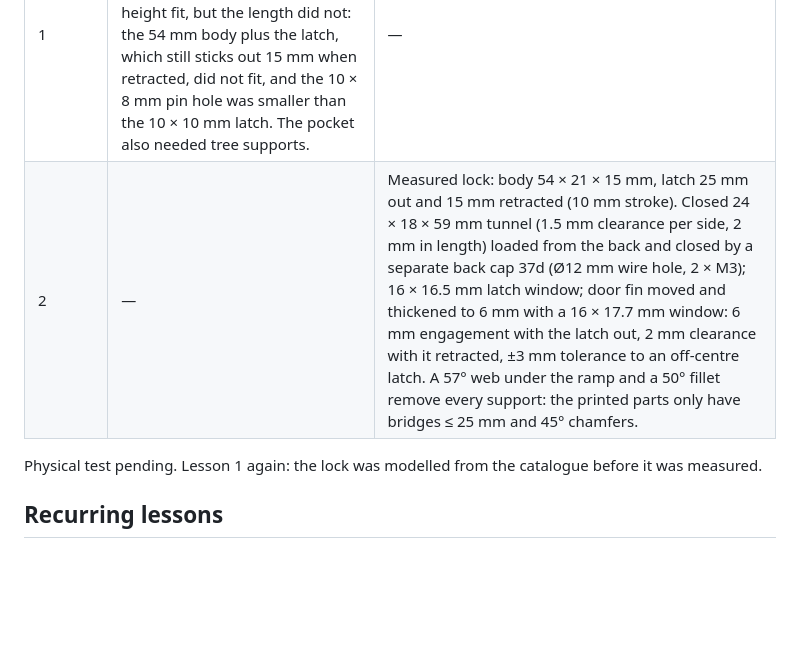
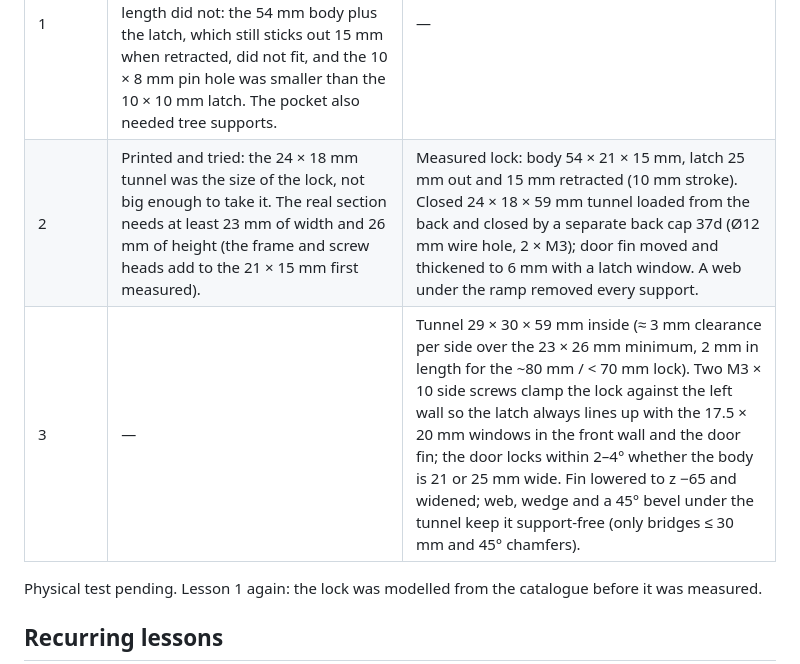
Before and after one commit to GHTassinari/CitrusHarvestingRobot, a Markdown page: docs/design-log.md, the part around the change. Rendered like a GitHub page; blank space fills up the shorter version.

```diff
--- a/docs/design-log.md
+++ b/docs/design-log.md
@@ -59,7 +59,8 @@ Designed and checked in CAD: the door swings 0–90° without collision and the
 | Version | Problem | Fix |
 |---|---|---|
 | 1 | The solenoid pocket (55 × 26 × 20.5 mm) was sized from the TAU-S0837DL catalogue. On the printed part the body width and height fit, but the length did not: the 54 mm body plus the latch, which still sticks out 15 mm when retracted, did not fit, and the 10 × 8 mm pin hole was smaller than the 10 × 10 mm latch. The pocket also needed tree supports. | — |
-| 2 | — | Measured lock: body 54 × 21 × 15 mm, latch 25 mm out and 15 mm retracted (10 mm stroke). Closed 24 × 18 × 59 mm tunnel (1.5 mm clearance per side, 2 mm in length) loaded from the back and closed by a separate back cap 37d (Ø12 mm wire hole, 2 × M3); 16 × 16.5 mm latch window; door fin moved and thickened to 6 mm with a 16 × 17.7 mm window: 6 mm engagement with the latch out, 2 mm clearance with it retracted, ±3 mm tolerance to an off-centre latch. A 57° web under the ramp and a 50° fillet remove every support: the printed parts only have bridges ≤ 25 mm and 45° chamfers. |
+| 2 | Printed and tried: the 24 × 18 mm tunnel was the size of the lock, not big enough to take it. The real section needs at least 23 mm of width and 26 mm of height (the frame and screw heads add to the 21 × 15 mm first measured). | Measured lock: body 54 × 21 × 15 mm, latch 25 mm out and 15 mm retracted (10 mm stroke). Closed 24 × 18 × 59 mm tunnel loaded from the back and closed by a separate back cap 37d (Ø12 mm wire hole, 2 × M3); door fin moved and thickened to 6 mm with a latch window. A web under the ramp removed every support. |
+| 3 | — | Tunnel 29 × 30 × 59 mm inside (≈ 3 mm clearance per side over the 23 × 26 mm minimum, 2 mm in length for the ~80 mm / < 70 mm lock). Two M3 × 10 side screws clamp the lock against the left wall so the latch always lines up with the 17.5 × 20 mm windows in the front wall and the door fin; the door locks within 2–4° whether the body is 21 or 25 mm wide. Fin lowered to z −65 and widened; web, wedge and a 45° bevel under the tunnel keep it support-free (only bridges ≤ 30 mm and 45° chamfers). |
 
 Physical test pending. Lesson 1 again: the lock was modelled from the catalogue before it was measured.
 
```
Also changed, not shown: README.md (+5 -5 lines), docs/bill-of-materials.md (+1 -1 lines), images/hopper-side.png, images/hopper-solenoid-pocket.png, images/parts/37b_HopperBody.png, images/parts/37c_HopperDoor.png, images/parts/37d_SolenoidCover.png, 4 other files.
